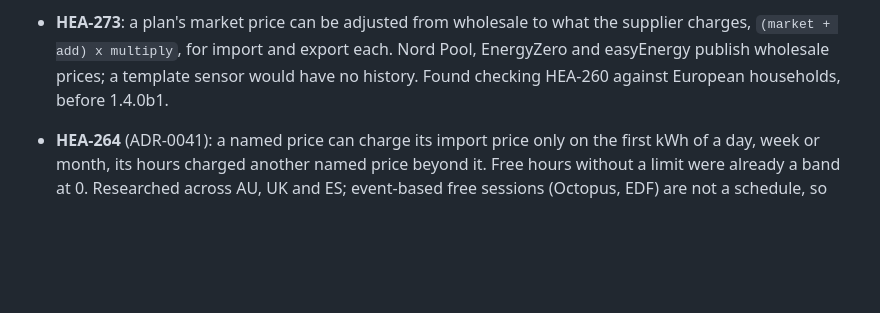
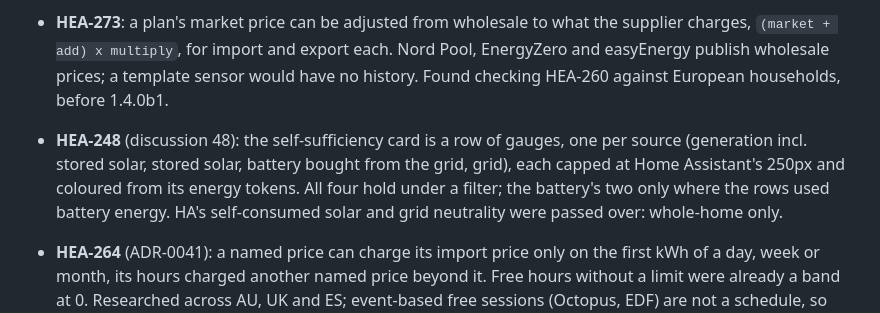
Before and after one commit to consultingtedds/ha-home-energy-advisor, a Markdown page: docs/PLAN.md, the part around the change. Rendered like a GitHub page; blank space fills up the shorter version.

```diff
--- a/docs/PLAN.md
+++ b/docs/PLAN.md
@@ -768,6 +768,12 @@ Carried forward rather than closed:
   Nord Pool, EnergyZero and easyEnergy publish wholesale prices; a template
   sensor would have no history. Found checking HEA-260 against European
   households, before 1.4.0b1.
+- **HEA-248** (discussion 48): the self-sufficiency card is a row of gauges,
+  one per source (generation incl. stored solar, stored solar, battery bought
+  from the grid, grid), each capped at Home Assistant's 250px and coloured
+  from its energy tokens. All four hold under a filter; the battery's two only
+  where the rows used battery energy. HA's self-consumed solar and grid
+  neutrality were passed over: whole-home only.
 - **HEA-264** (ADR-0041): a named price can charge its import price only on the
   first kWh of a day, week or month, its hours charged another named price
   beyond it. Free hours without a limit were already a band at 0. Researched
```
Also changed, not shown: README.md (+6 -4 lines), docs/images/card-self-sufficiency.png, 8 other files.
